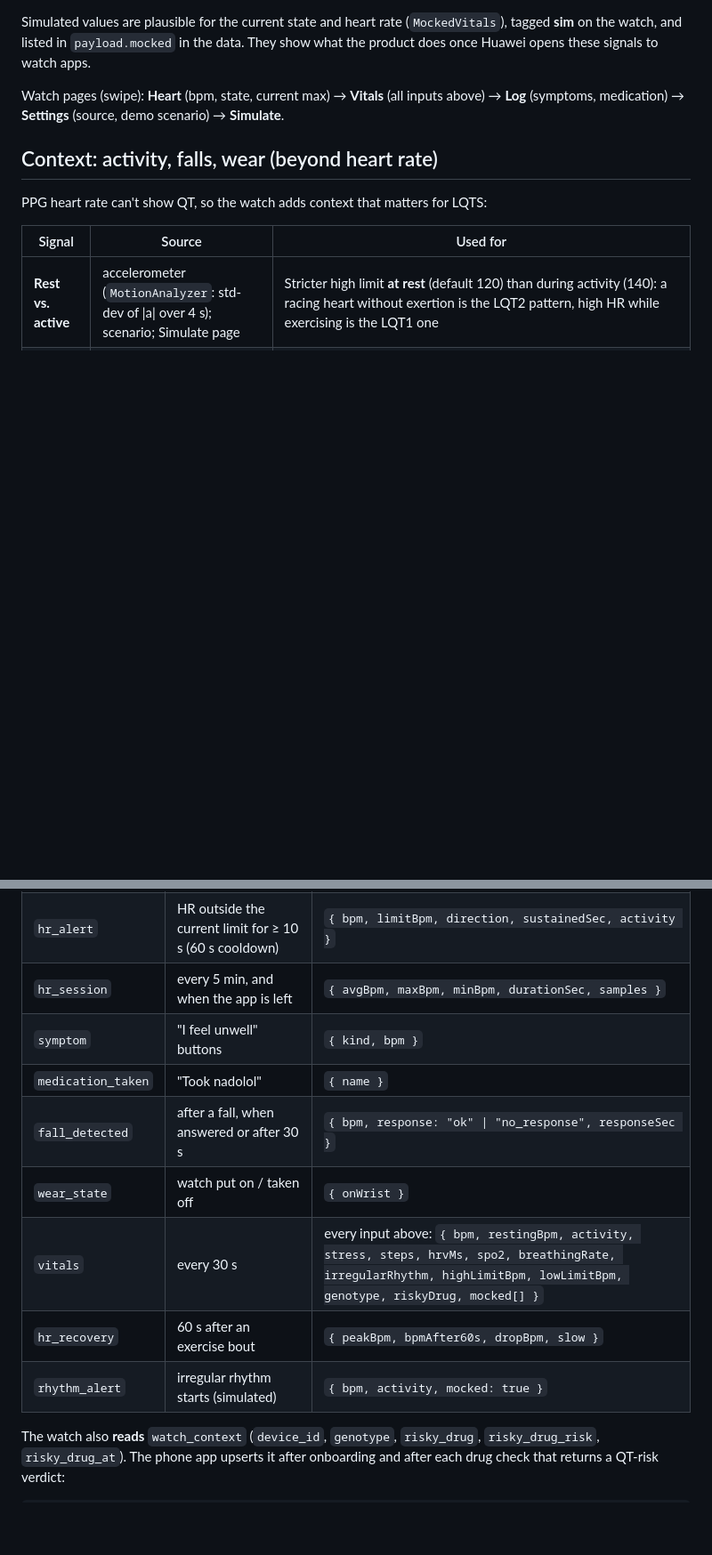
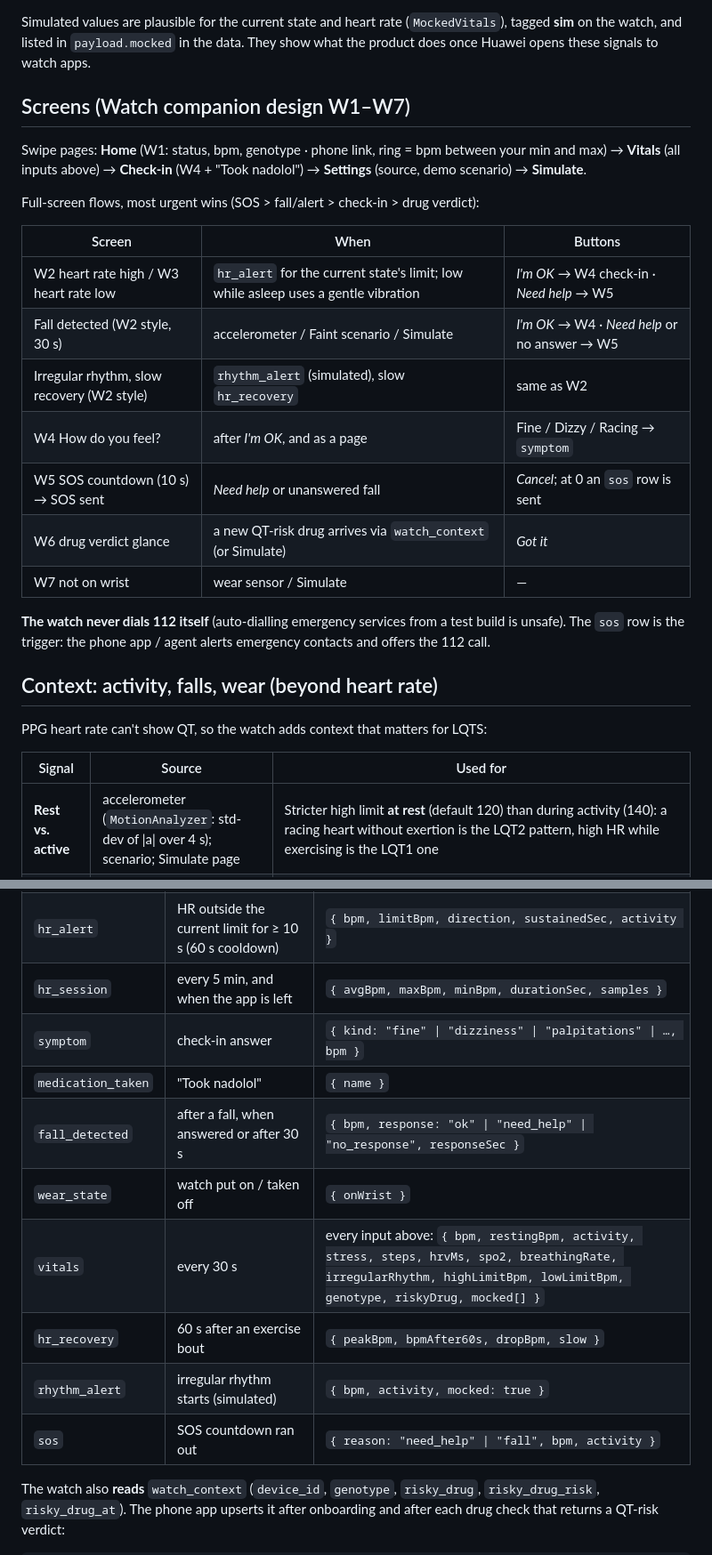
Before and after one commit to x2oreo/Celia.ai, a Markdown page: watch/README.md, 2 parts joined by grey strips. Shown at 89% size. Drawn GitHub-style; blank space fills up the shorter version.

Commit message:
docs(watch): screens and flows W1-W7, sos metric

```diff
--- a/watch/README.md
+++ b/watch/README.md
@@ -53,8 +53,25 @@ Simulated values are plausible for the current state and heart rate (`MockedVita
 and listed in `payload.mocked` in the data. They show what the product does once Huawei opens these signals to
 watch apps.
 
-Watch pages (swipe): **Heart** (bpm, state, current max) → **Vitals** (all inputs above) → **Log** (symptoms,
-medication) → **Settings** (source, demo scenario) → **Simulate**.
+## Screens (Watch companion design W1–W7)
+
+Swipe pages: **Home** (W1: status, bpm, genotype · phone link, ring = bpm between your min and max) → **Vitals**
+(all inputs above) → **Check-in** (W4 + "Took nadolol") → **Settings** (source, demo scenario) → **Simulate**.
+
+Full-screen flows, most urgent wins (SOS > fall/alert > check-in > drug verdict):
+
+| Screen | When | Buttons |
+|---|---|---|
+| W2 heart rate high / W3 heart rate low | `hr_alert` for the current state's limit; low while asleep uses a gentle vibration | *I'm OK* → W4 check-in · *Need help* → W5 |
+| Fall detected (W2 style, 30 s) | accelerometer / Faint scenario / Simulate | *I'm OK* → W4 · *Need help* or no answer → W5 |
+| Irregular rhythm, slow recovery (W2 style) | `rhythm_alert` (simulated), slow `hr_recovery` | same as W2 |
+| W4 How do you feel? | after *I'm OK*, and as a page | Fine / Dizzy / Racing → `symptom` |
+| W5 SOS countdown (10 s) → SOS sent | *Need help* or unanswered fall | *Cancel*; at 0 an `sos` row is sent |
+| W6 drug verdict glance | a new QT-risk drug arrives via `watch_context` (or Simulate) | *Got it* |
+| W7 not on wrist | wear sensor / Simulate | — |
+
+**The watch never dials 112 itself** (auto-dialling emergency services from a test build is unsafe). The `sos` row
+is the trigger: the phone app / agent alerts emergency contacts and offers the 112 call.
 
 ## Context: activity, falls, wear (beyond heart rate)
 
@@ -93,13 +110,14 @@ What the demo shows is the part we can run on the emulator: our own monitoring l
 | `hr_live` | every 5 s while monitoring | `{ bpm, activity }` |
 | `hr_alert` | HR outside the current limit for ≥ 10 s (60 s cooldown) | `{ bpm, limitBpm, direction, sustainedSec, activity }` |
 | `hr_session` | every 5 min, and when the app is left | `{ avgBpm, maxBpm, minBpm, durationSec, samples }` |
-| `symptom` | "I feel unwell" buttons | `{ kind, bpm }` |
+| `symptom` | check-in answer | `{ kind: "fine" \| "dizziness" \| "palpitations" \| …, bpm }` |
 | `medication_taken` | "Took nadolol" | `{ name }` |
-| `fall_detected` | after a fall, when answered or after 30 s | `{ bpm, response: "ok" \| "no_response", responseSec }` |
+| `fall_detected` | after a fall, when answered or after 30 s | `{ bpm, response: "ok" \| "need_help" \| "no_response", responseSec }` |
 | `wear_state` | watch put on / taken off | `{ onWrist }` |
 | `vitals` | every 30 s | every input above: `{ bpm, restingBpm, activity, stress, steps, hrvMs, spo2, breathingRate, irregularRhythm, highLimitBpm, lowLimitBpm, genotype, riskyDrug, mocked[] }` |
 | `hr_recovery` | 60 s after an exercise bout | `{ peakBpm, bpmAfter60s, dropBpm, slow }` |
 | `rhythm_alert` | irregular rhythm starts (simulated) | `{ bpm, activity, mocked: true }` |
+| `sos` | SOS countdown ran out | `{ reason: "need_help" \| "fall", bpm, activity }` |
 
 The watch also **reads** `watch_context` (`device_id`, `genotype`, `risky_drug`, `risky_drug_risk`, `risky_drug_at`).
 The phone app upserts it after onboarding and after each drug check that returns a QT-risk verdict:
```
